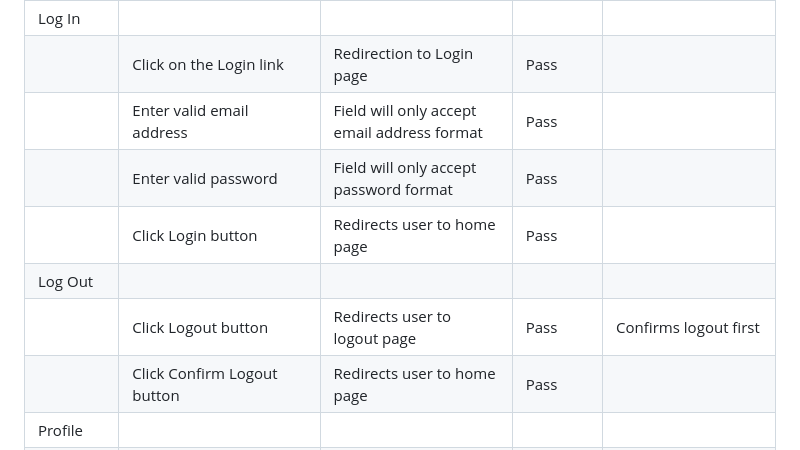
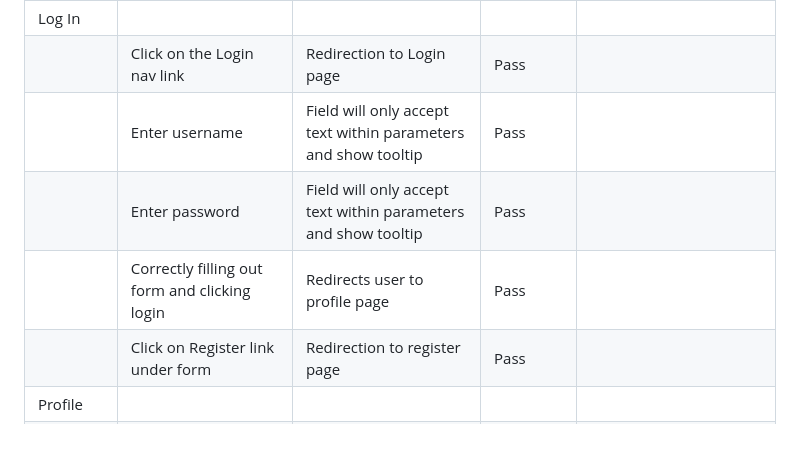
Before and after one commit to MJstephenson/game-reviews, a Markdown page: TESTING.md, the part around the change printed below. GitHub-like rendering.

```diff
--- a/TESTING.md
+++ b/TESTING.md
@@ -158,9 +132,7 @@ Defensive programming was manually tested with the below user acceptance testing
 | Log In | | | | |
-| | Click on the Login link | Redirection to Login page | Pass | |
-| | Enter valid email address | Field will only accept email address format | Pass | |
-| | Enter valid password | Field will only accept password format | Pass | |
-| | Click Login button | Redirects user to home page | Pass | |
-| Log Out | | | | |
-| | Click Logout button | Redirects user to logout page | Pass | Confirms logout first |
-| | Click Confirm Logout button | Redirects user to home page | Pass | |
+| | Click on the Login nav link | Redirection to Login page | Pass | |
+| | Enter username | Field will only accept text within parameters and show tooltip | Pass | |
+| | Enter password  | Field will only accept text within parameters and show tooltip | Pass | |
+| | Correctly filling out form and clicking login | Redirects user to profile page | Pass | |
+| | Click on Register link under form | Redirection to register page | Pass | |
 | Profile | | | | |
```
Also changed, not shown: other parts of TESTING.md (+54 -48 lines).
